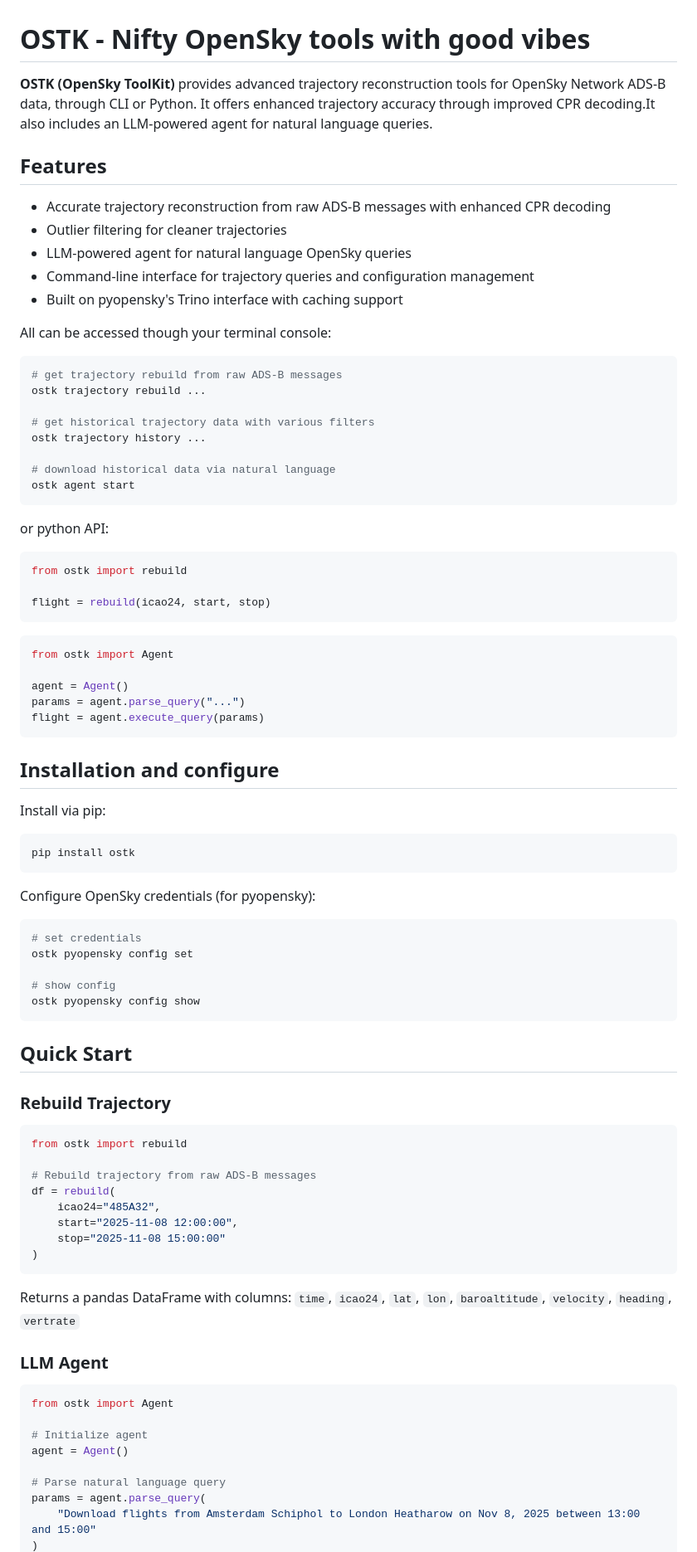
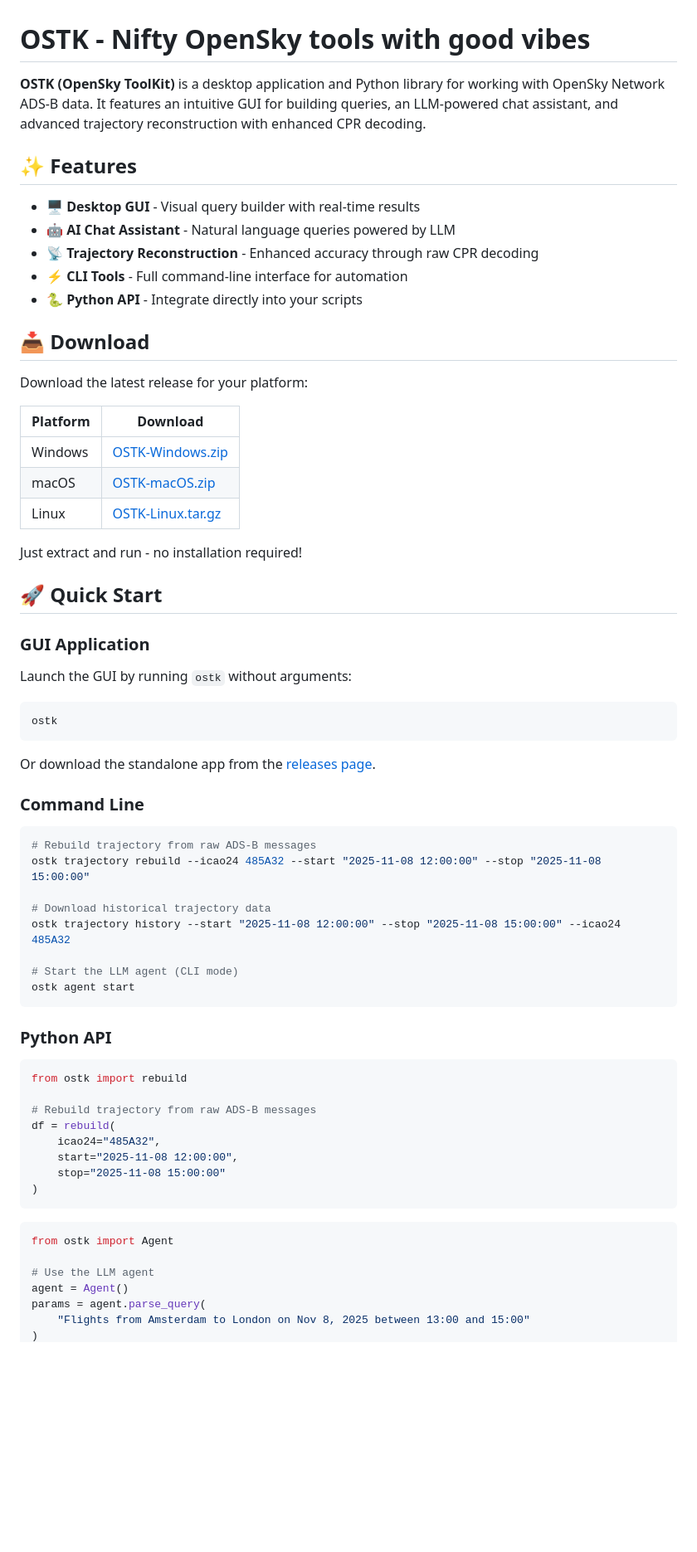
Before and after one commit to junzis/ostk, a Markdown page: readme.md, the part around one of its changes. Shown at 83% size. Rendered like a GitHub page; blank space fills up the shorter version.

````diff
--- a/readme.md
+++ b/readme.md
@@ -1,66 +1,53 @@
 # OSTK - Nifty OpenSky tools with good vibes
 
-**OSTK  (OpenSky ToolKit)** provides advanced trajectory reconstruction tools for OpenSky Network ADS-B data, through CLI or Python. It offers enhanced trajectory accuracy through improved CPR decoding.It also includes an LLM-powered agent for natural language queries.
+**OSTK (OpenSky ToolKit)** is a desktop application and Python library for working with OpenSky Network ADS-B data. It features an intuitive GUI for building queries, an LLM-powered chat assistant, and advanced trajectory reconstruction with enhanced CPR decoding.
 
-## Features
+## ✨ Features
 
-- Accurate trajectory reconstruction from raw ADS-B messages with enhanced CPR decoding
-- Outlier filtering for cleaner trajectories
-- LLM-powered agent for natural language OpenSky queries
-- Command-line interface for trajectory queries and configuration management
-- Built on pyopensky's Trino interface with caching support
+- **🖥️ Desktop GUI** - Visual query builder with real-time results
+- **🤖 AI Chat Assistant** - Natural language queries powered by LLM
+- **📡 Trajectory Reconstruction** - Enhanced accuracy through raw CPR decoding
+- **⚡ CLI Tools** - Full command-line interface for automation
+- **🐍 Python API** - Integrate directly into your scripts
 
+## 📥 Download
 
-All can be accessed though your terminal console:
+Download the latest release for your platform:
+
+| Platform | Download |
+|----------|----------|
+| Windows | [OSTK-Windows.zip](https://github.com/junzis/ostk/releases/latest) |
+| macOS | [OSTK-macOS.zip](https://github.com/junzis/ostk/releases/latest) |
+| Linux | [OSTK-Linux.tar.gz](https://github.com/junzis/ostk/releases/latest) |
+
+Just extract and run - no installation required!
+
+## 🚀 Quick Start
+
+### GUI Application
+
+Launch the GUI by running `ostk` without arguments:
 
 ```sh
-# get trajectory rebuild from raw ADS-B messages
-ostk trajectory rebuild ...
+ostk
+```
 
-# get historical trajectory data with various filters
-ostk trajectory history ...
+Or download the standalone app from the [releases page](https://github.com/junzis/ostk/releases).
 
-# download historical data via natural language
+### Command Line
+
+```sh
+# Rebuild trajectory from raw ADS-B messages
+ostk trajectory rebuild --icao24 485A32 --start "2025-11-08 12:00:00" --stop "2025-11-08 15:00:00"
+
+# Download historical trajectory data
+ostk trajectory history --start "2025-11-08 12:00:00" --stop "2025-11-08 15:00:00" --icao24 485A32
+
+# Start the LLM agent (CLI mode)
 ostk agent start
 ```
 
-or python API:
-
-```python
-from ostk import rebuild
-
-flight = rebuild(icao24, start, stop)
-```
-
-```python
-from ostk import Agent
-
-agent = Agent()
-params = agent.parse_query("...")
-flight = agent.execute_query(params)
-```
-
-
-## Installation and configure
-
-Install via pip:
-```sh
-pip install ostk
-```
-
-Configure OpenSky credentials (for pyopensky):
-
-```sh
-# set credentials
-ostk pyopensky config set
-
-# show config
-ostk pyopensky config show
-```
-
-## Quick Start
-
-### Rebuild Trajectory
+### Python API
 
 ```python
 from ostk import rebuild
@@ -73,17 +60,11 @@ df = rebuild(
 )
 ```
 
-Returns a pandas DataFrame with columns: `time`, `icao24`, `lat`, `lon`, `baroaltitude`, `velocity`, `heading`, `vertrate`
-
-### LLM Agent
-
 ```python
 from ostk import Agent
 
-# Initialize agent
+# Use the LLM agent
 agent = Agent()
-
-# Parse natural language query
 params = agent.parse_query(
-    "Download flights from Amsterdam Schiphol to London Heatharow on Nov 8, 2025 between 13:00 and 15:00"
+    "Flights from Amsterdam to London on Nov 8, 2025 between 13:00 and 15:00"
 )
````
Also changed, not shown: other parts of readme.md (+38 -37 lines).
